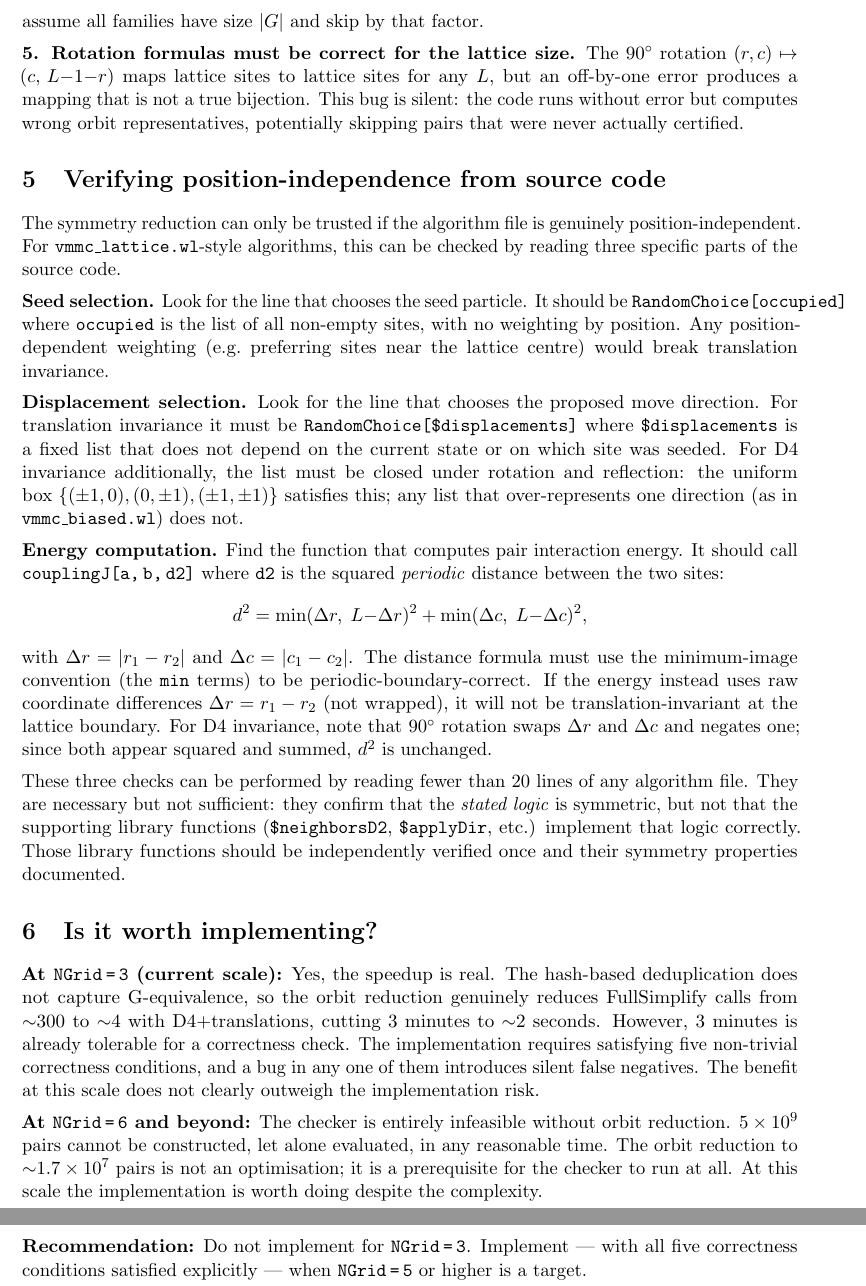
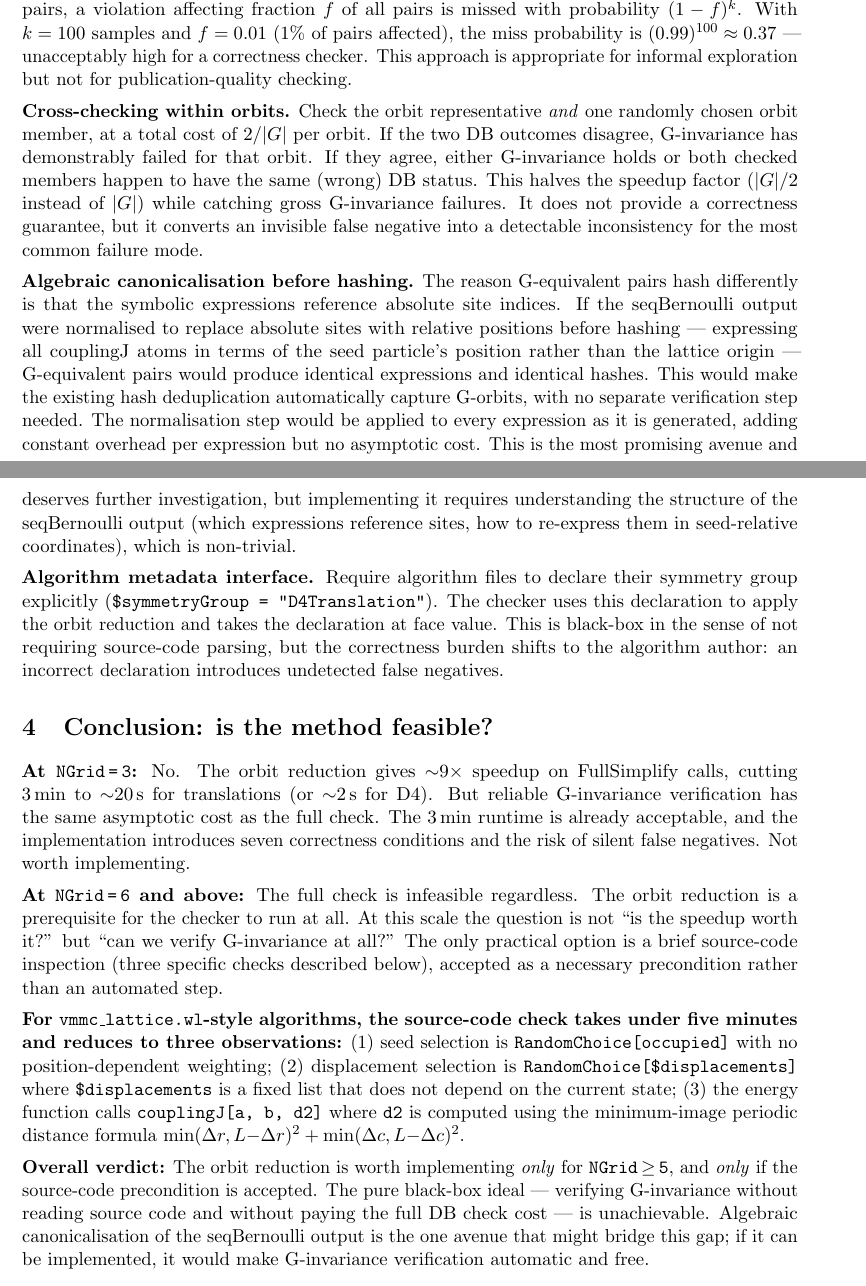
Before and after one commit to Sam-Whitby/Check_Detailed_Balance, a LaTeX document (symmetry_speedup.tex): two parts of pages 3 and 4 of 4 before the commit and two parts of pages 2 and 3 of 3 after it, joined at a grey line, cut at the place of the change. Compiled offline with pdfLaTeX.

Commit message:
Update symmetry_speedup: add black-box G-invariance analysis and alternatives
Concludes that reliable black-box G-invariance verification costs O(N²) —
the same asymptotic cost as the full DB check — via a single-microstate
counterexample. Adds discussion of three alternatives (probabilistic,
cross-orbit consistency, algebraic canonicalisation), with algebraic
canonicalisation identified as the most promising unexplored avenue.

Co-Authored-By: Claude Sonnet 4.6 <noreply@anthropic.com>

```diff
--- a/symmetry_speedup.tex
+++ b/symmetry_speedup.tex
@@ -9,7 +9,7 @@
 \setlength{\parindent}{0pt}
 
 \title{Symmetry Reduction in the Detailed Balance Checker:\\
-\large Feasibility, Expected Speedup, and Correctness Conditions}
+\large Expected Speedup, Feasibility, and the Black-Box Problem}
 \author{}
 \date{}
 
@@ -163,2 +84,0 @@ implementation must compute the canonical representative explicitly for
-every pair, not assume all families have size $|G|$ and skip by that
-factor.
@@ -165,7 +89 @@ factor.
 
-\textbf{5. Rotation formulas must be correct for the lattice size.}
-The $90^\circ$ rotation $(r,c)\mapsto(c,\,L{-}1{-}r)$ maps lattice sites
-to lattice sites for any $L$, but an off-by-one error produces a mapping
-that is not a true bijection.  This bug is silent: the code runs without
-error but computes wrong orbit representatives, potentially skipping pairs
-that were never actually certified.
@@ -172,73 +119,87 @@ that were never actually certified.
 
 % ============================================================
-\section{Verifying position-independence from source code}
+\section{Alternative approaches worth considering}
 % ============================================================
 
-The symmetry reduction can only be trusted if the algorithm file is
-genuinely position-independent.  For \texttt{vmmc\_lattice.wl}-style
-algorithms, this can be checked by reading three specific parts of the
-source code.
+\textbf{Probabilistic verification with known risk.}  Check G-invariance
+for a random sample of state pairs and accept a small residual probability
+of false negatives.  For $k$ randomly sampled pairs, a violation affecting
+fraction $f$ of all pairs is missed with probability $(1-f)^k$.  With
+$k=100$ samples and $f=0.01$ (1\% of pairs affected), the miss probability
+is $(0.99)^{100}\approx0.37$ --- unacceptably high for a correctness
+checker.  This approach is appropriate for informal exploration but not for
+publication-quality checking.
 
-\textbf{Seed selection.}  Look for the line that chooses the seed
-particle.  It should be \texttt{RandomChoice[occupied]} where
-\texttt{occupied} is the list of all non-empty sites, with no weighting
-by position.  Any position-dependent weighting (e.g.\ preferring sites
-near the lattice centre) would break translation invariance.
+\textbf{Cross-checking within orbits.}  Check the orbit representative
+\emph{and} one randomly chosen orbit member, at a total cost of $2/|G|$
+per orbit.  If the two DB outcomes disagree, G-invariance has
+demonstrably failed for that orbit.  If they agree, either G-invariance
+holds or both checked members happen to have the same (wrong) DB status.
+This halves the speedup factor ($|G|/2$ instead of $|G|$) while catching
+gross G-invariance failures.  It does not provide a correctness guarantee,
+but it converts an invisible false negative into a detectable inconsistency
+for the most common failure mode.
 
-\textbf{Displacement selection.}  Look for the line that chooses the
-proposed move direction.  For translation invariance it must be
-\texttt{RandomChoice[\$displacements]} where \texttt{\$displacements}
-is a fixed list that does not depend on the current state or on which
-site was seeded.  For D4 invariance additionally, the list must be closed
-under rotation and reflection: the uniform box
-$\{(\pm1,0),(0,\pm1),(\pm1,\pm1)\}$ satisfies this; any list that
-over-represents one direction (as in \texttt{vmmc\_biased.wl}) does not.
+\textbf{Algebraic canonicalisation before hashing.}  The reason
+G-equivalent pairs hash differently is that the symbolic expressions
+reference absolute site indices.  If the seqBernoulli output were
+normalised to replace absolute sites with relative positions before
+hashing --- expressing all couplingJ atoms in terms of the seed particle's
+position rather than the lattice origin --- G-equivalent pairs would
+produce identical expressions and identical hashes.  This would make the
+existing hash deduplication automatically capture G-orbits, with no
+separate verification step needed.  The normalisation step would be
+applied to every expression as it is generated, adding constant overhead
+per expression but no asymptotic cost.  This is the most promising avenue
+and deserves further investigation, but implementing it requires
+understanding the structure of the seqBernoulli output (which
+expressions reference sites, how to re-express them in seed-relative
+coordinates), which is non-trivial.
 
-\textbf{Energy computation.}  Find the function that computes pair
-interaction energy.  It should call \texttt{couplingJ[a,\,b,\,d2]} where
-\texttt{d2} is the squared \emph{periodic} distance between the two
-sites:
-\[
-  d^2 = \min(\Delta r,\;L{-}\Delta r)^2 + \min(\Delta c,\;L{-}\Delta c)^2,
-\]
-with $\Delta r = |r_1-r_2|$ and $\Delta c = |c_1-c_2|$.  The distance
-formula must use the minimum-image convention (the \texttt{min} terms)
-to be periodic-boundary-correct.  If the energy instead uses raw
-coordinate differences $\Delta r = r_1-r_2$ (not wrapped), it will not
-be translation-invariant at the lattice boundary.  For D4 invariance,
-note that $90^\circ$ rotation swaps $\Delta r$ and $\Delta c$ and
-negates one; since both appear squared and summed, $d^2$ is unchanged.
-
-These three checks can be performed by reading fewer than 20 lines of
-any algorithm file.  They are necessary but not sufficient: they confirm
-that the \emph{stated logic} is symmetric, but not that the supporting
-library functions (\texttt{\$neighborsD2}, \texttt{\$applyDir}, etc.)
-implement that logic correctly.  Those library functions should be
-independently verified once and their symmetry properties documented.
+\textbf{Algorithm metadata interface.}  Require algorithm files to declare
+their symmetry group explicitly (\texttt{\$symmetryGroup = "D4Translation"}).
+The checker uses this declaration to apply the orbit reduction and takes
+the declaration at face value.  This is black-box in the sense of not
+requiring source-code parsing, but the correctness burden shifts to the
+algorithm author: an incorrect declaration introduces undetected false
+negatives.
 
 % ============================================================
-\section{Is it worth implementing?}
+\section{Conclusion: is the method feasible?}
 % ============================================================
 
-\textbf{At \texttt{NGrid\,=\,3} (current scale):} Yes, the speedup is
-real.  The hash-based deduplication does not capture G-equivalence, so
-the orbit reduction genuinely reduces FullSimplify calls from ${\sim}300$
-to ${\sim}4$ with D4+translations, cutting 3 minutes to ${\sim}2$
-seconds.  However, 3 minutes is already tolerable for a correctness
-check.  The implementation requires satisfying five non-trivial
-correctness conditions, and a bug in any one of them introduces silent
-false negatives.  The benefit at this scale does not clearly outweigh the
-implementation risk.
+\textbf{At \texttt{NGrid\,=\,3}:} No.  The orbit reduction gives
+${\sim}9\times$ speedup on FullSimplify calls, cutting 3\,min to
+${\sim}20$\,s for translations (or ${\sim}2$\,s for D4).  But reliable
+G-invariance verification has the same asymptotic cost as the full check.
+The 3\,min runtime is already acceptable, and the implementation introduces
+seven correctness conditions and the risk of silent false negatives.  Not
+worth implementing.
 
-\textbf{At \texttt{NGrid\,=\,6} and beyond:} The checker is entirely
-infeasible without orbit reduction.  $5\times10^9$ pairs cannot be
-constructed, let alone evaluated, in any reasonable time.  The orbit
-reduction to ${\sim}1.7\times10^7$ pairs is not an optimisation; it is
-a prerequisite for the checker to run at all.  At this scale the
-implementation is worth doing despite the complexity.
+\textbf{At \texttt{NGrid\,=\,6} and above:}  The full check is infeasible
+regardless.  The orbit reduction is a prerequisite for the checker to run
+at all.  At this scale the question is not ``is the speedup worth it?''
+but ``can we verify G-invariance at all?''  The only practical option is
+a brief source-code inspection (three specific checks described below),
+accepted as a necessary precondition rather than an automated step.
 
-\textbf{Recommendation:} Do not implement for \texttt{NGrid\,=\,3}.
-Implement --- with all five correctness conditions satisfied explicitly
---- when \texttt{NGrid\,=\,5} or higher is a target.
+\textbf{For \texttt{vmmc\_lattice.wl}-style algorithms, the source-code
+check takes under five minutes and reduces to three observations:}
+(1) seed selection is \texttt{RandomChoice[occupied]} with no
+position-dependent weighting; (2) displacement selection is
+\texttt{RandomChoice[\$displacements]} where \texttt{\$displacements} is a
+fixed list that does not depend on the current state; (3) the energy
+function calls \texttt{couplingJ[a, b, d2]} where \texttt{d2} is computed
+using the minimum-image periodic distance formula
+$\min(\Delta r,L{-}\Delta r)^2 + \min(\Delta c,L{-}\Delta c)^2$.
+
+\textbf{Overall verdict:}  The orbit reduction is worth implementing
+\emph{only} for \texttt{NGrid\,$\geq$\,5}, and \emph{only} if the
+source-code precondition is accepted.  The pure black-box ideal ---
+verifying G-invariance without reading source code and without paying the
+full DB check cost --- is unachievable.  Algebraic canonicalisation of the
+seqBernoulli output is the one avenue that might bridge this gap; if it
+can be implemented, it would make G-invariance verification automatic and
+free.
 
 \end{document}
```
Also changed, not shown: symmetry_speedup.pdf, symmetry_speedup.tex (193 more changed lines).
